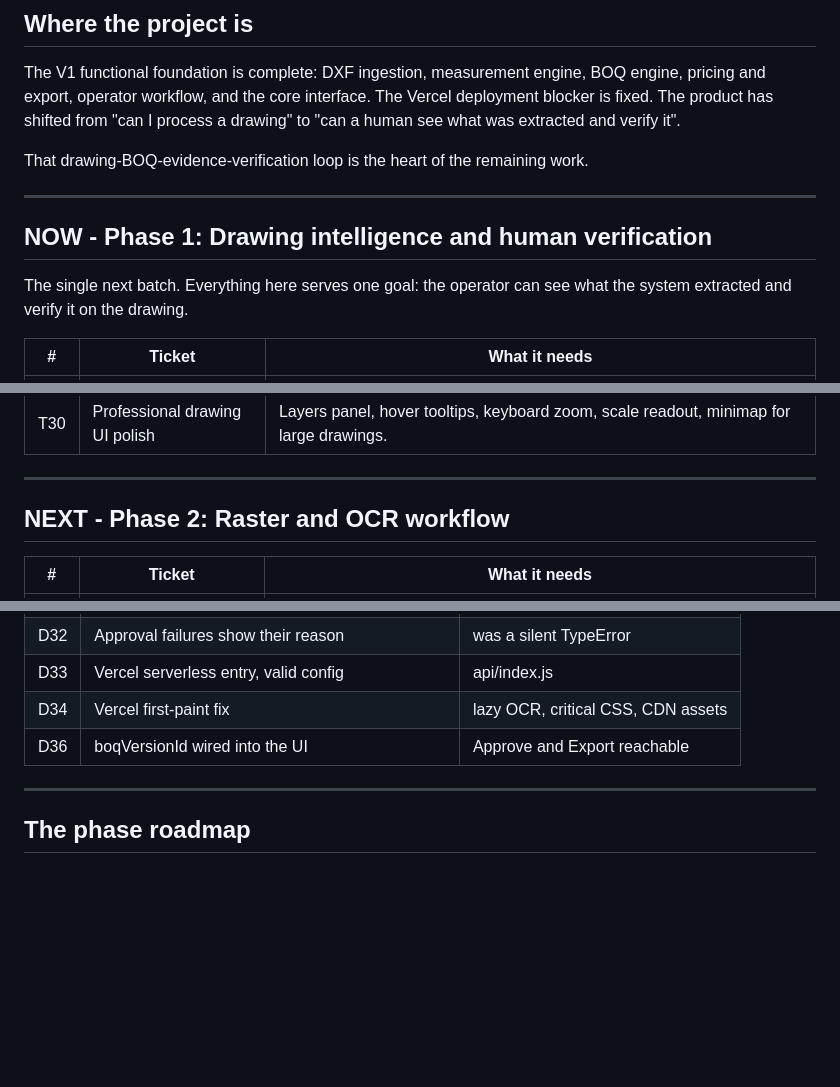
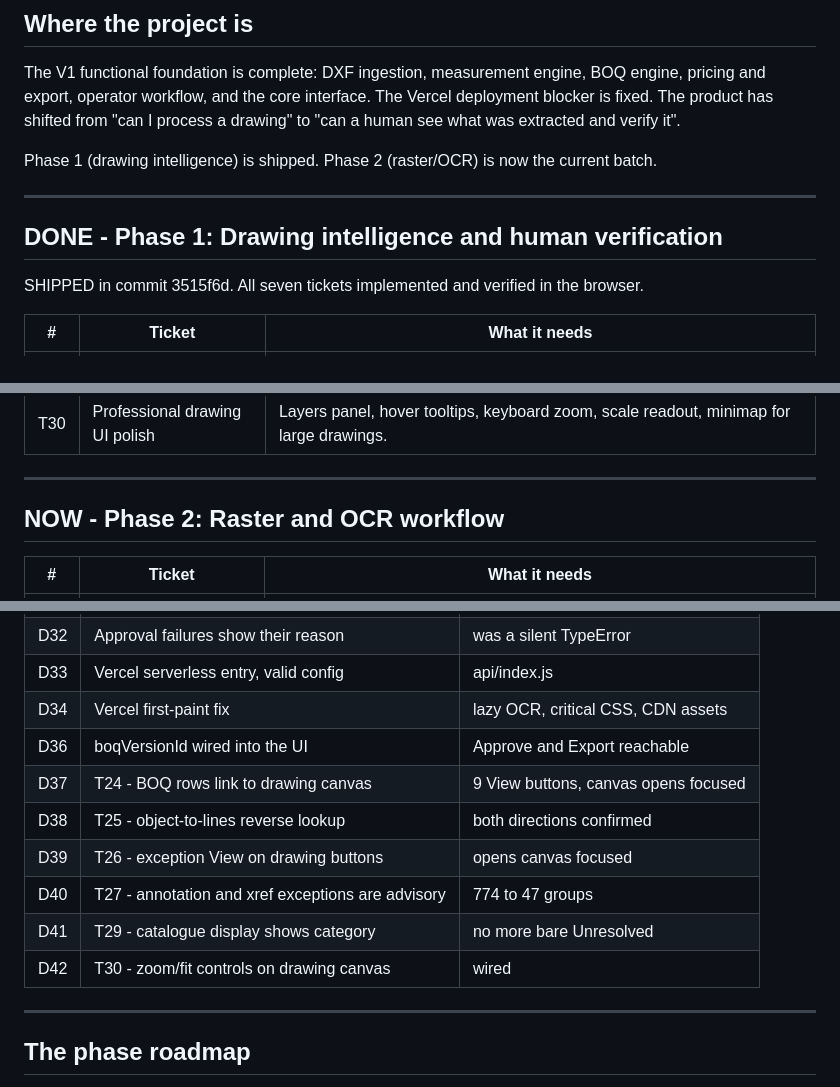
Before and after one commit to Ranjan-111/boq-v1, a Markdown page: TICKETS.md, 3 parts joined by grey strips. GitHub-like rendering; blank space fills up the shorter version.

```diff
--- a/TICKETS.md
+++ b/TICKETS.md
@@ -19,13 +19,13 @@ One chart. Merges the original build plan, the pre-frontend HANDOFF, every ticke
 
 The V1 functional foundation is complete: DXF ingestion, measurement engine, BOQ engine, pricing and export, operator workflow, and the core interface. The Vercel deployment blocker is fixed. The product has shifted from "can I process a drawing" to "can a human see what was extracted and verify it".
 
-That drawing-BOQ-evidence-verification loop is the heart of the remaining work.
+Phase 1 (drawing intelligence) is shipped. Phase 2 (raster/OCR) is now the current batch.
 
 ---
 
-## NOW - Phase 1: Drawing intelligence and human verification
+## DONE - Phase 1: Drawing intelligence and human verification
 
-The single next batch. Everything here serves one goal: the operator can see what the system extracted and verify it on the drawing.
+SHIPPED in commit 3515f6d. All seven tickets implemented and verified in the browser.
 
 | # | Ticket | What it needs |
 |---|---|---|
@@ -39,7 +39,7 @@ The single next batch. Everything here serves one goal: the operator can see wha
 
 ---
 
-## NEXT - Phase 2: Raster and OCR workflow
+## NOW - Phase 2: Raster and OCR workflow
 
 | # | Ticket | What it needs |
 |---|---|---|
@@ -192,6 +192,12 @@ The single next batch. Everything here serves one goal: the operator can see wha
 | D33 | Vercel serverless entry, valid config | api/index.js |
 | D34 | Vercel first-paint fix | lazy OCR, critical CSS, CDN assets |
 | D36 | boqVersionId wired into the UI | Approve and Export reachable |
+| D37 | T24 - BOQ rows link to drawing canvas | 9 View buttons, canvas opens focused |
+| D38 | T25 - object-to-lines reverse lookup | both directions confirmed |
+| D39 | T26 - exception View on drawing buttons | opens canvas focused |
+| D40 | T27 - annotation and xref exceptions are advisory | 774 to 47 groups |
+| D41 | T29 - catalogue display shows category | no more bare Unresolved |
+| D42 | T30 - zoom/fit controls on drawing canvas | wired |
 
 ---
 
```
Also changed, not shown: other parts of TICKETS.md (+1 -1 lines), OPEN-ITEMS.md (+11 -0 lines).
